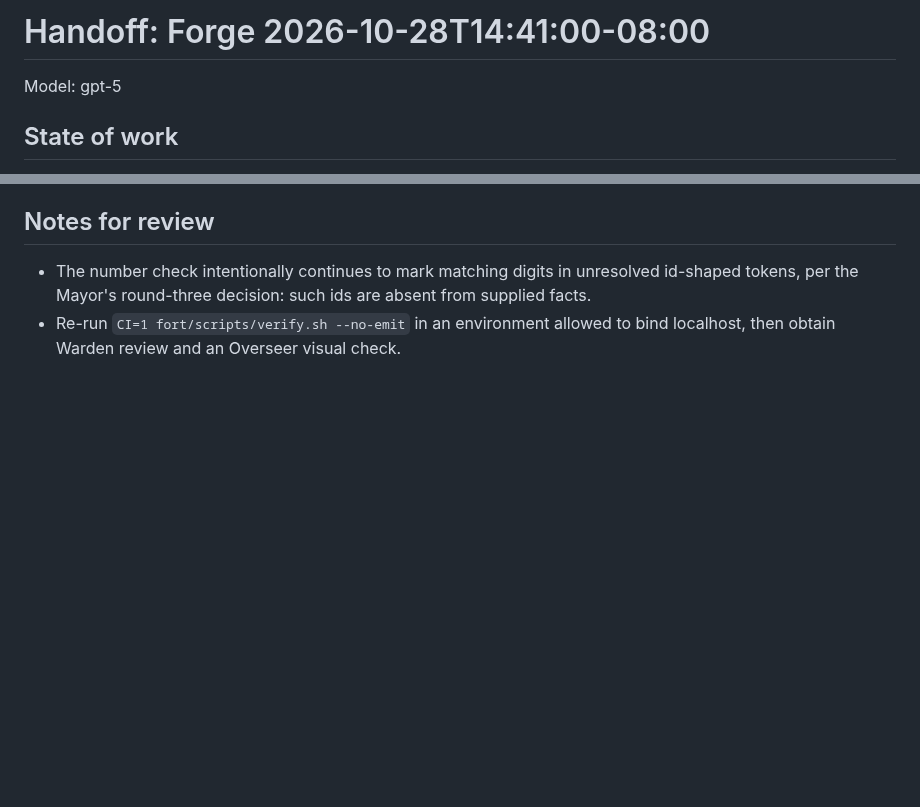
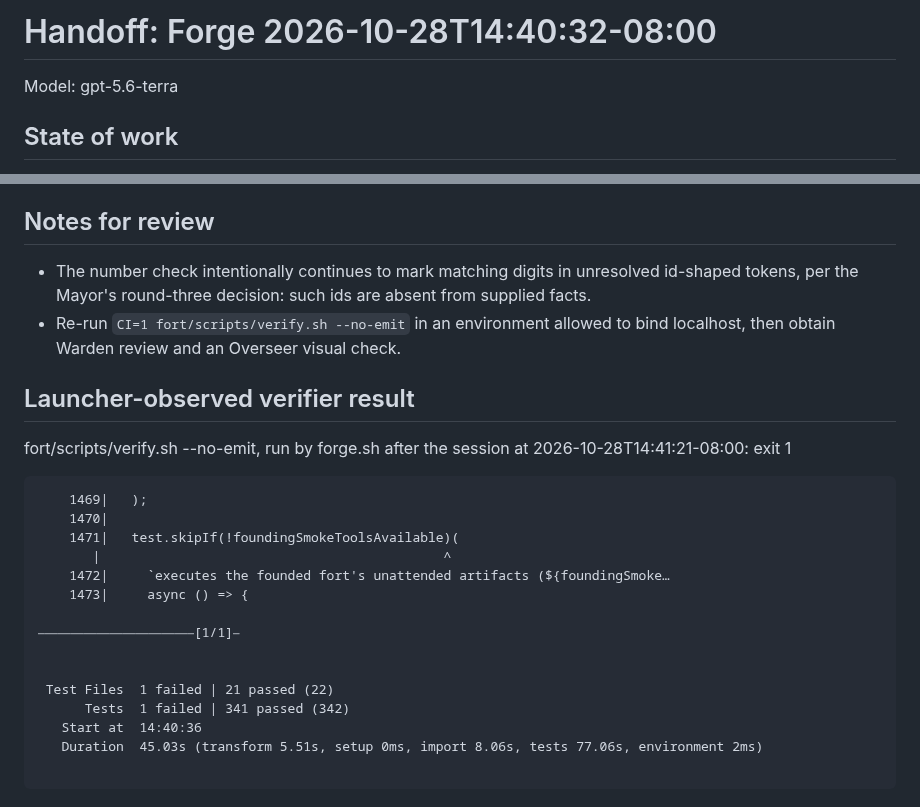
Before and after one commit to JustinTime42/fortkit, a Markdown page: fort/handoffs/forge-2026-10-28-t7vz.5-r3.md, 2 parts joined by grey strips. Drawn GitHub-style; blank space fills up the shorter version.

Commit message:
fortkit-t7vz.5: stamp handoff attribution + launcher-observed verify

````diff
--- a/fort/handoffs/forge-2026-10-28-t7vz.5-r3.md
+++ b/fort/handoffs/forge-2026-10-28-t7vz.5-r3.md
@@ -1,5 +1,5 @@
-# Handoff: Forge 2026-10-28T14:41:00-08:00
-Model: gpt-5
+# Handoff: Forge 2026-10-28T14:40:32-08:00
+Model: gpt-5.6-terra
 
 ## State of work
 
@@ -42,3 +42,25 @@ The r2 handoff overstated two test guards. Its drawer test checked only the fina
 
 - The number check intentionally continues to mark matching digits in unresolved id-shaped tokens, per the Mayor's round-three decision: such ids are absent from supplied facts.
 - Re-run `CI=1 fort/scripts/verify.sh --no-emit` in an environment allowed to bind localhost, then obtain Warden review and an Overseer visual check.
+
+## Launcher-observed verifier result
+
+fort/scripts/verify.sh --no-emit, run by forge.sh after the session at 2026-10-28T14:41:21-08:00: exit 1
+
+```
+    1469|   );
+    1470|
+    1471|   test.skipIf(!foundingSmokeToolsAvailable)(
+       |                                            ^
+    1472|     `executes the founded fort's unattended artifacts (${foundingSmoke…
+    1473|     async () => {
+
+⎯⎯⎯⎯⎯⎯⎯⎯⎯⎯⎯⎯⎯⎯⎯⎯⎯⎯⎯⎯⎯⎯⎯⎯[1/1]⎯
+
+
+ Test Files  1 failed | 21 passed (22)
+      Tests  1 failed | 341 passed (342)
+   Start at  14:40:36
+   Duration  45.03s (transform 5.51s, setup 0ms, import 8.06s, tests 77.06s, environment 2ms)
+
+```
````
